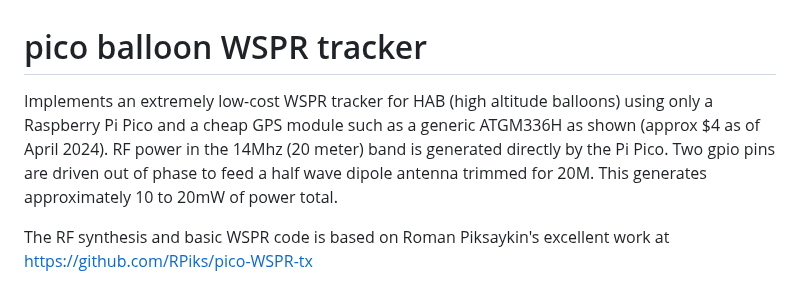
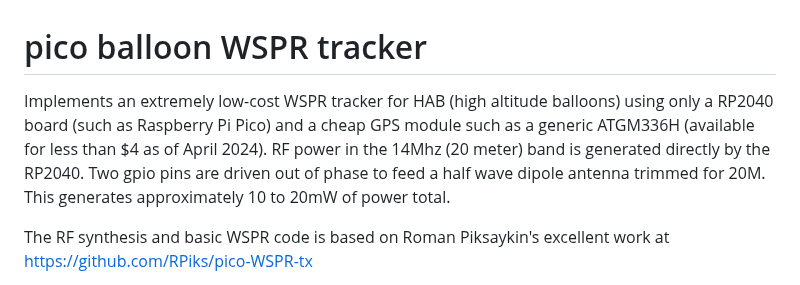
Before and after one commit to EngineerGuy314/pico-WSPRer, a Markdown page: README.md, the part around the change. Drawn GitHub-style.

```diff
--- a/README.md
+++ b/README.md
@@ -1,5 +1,5 @@
 # pico balloon WSPR tracker
-Implements an extremely low-cost WSPR tracker for HAB (high altitude balloons) using only a Raspberry Pi Pico and a cheap GPS module such as a generic ATGM336H as shown (approx $4 as of April 2024). RF power in the 14Mhz (20 meter) band is generated directly by the Pi Pico. Two gpio pins are driven out of phase to feed a half wave dipole antenna trimmed for 20M. This generates approximately 10 to 20mW of power total.
+Implements an extremely low-cost WSPR tracker for HAB (high altitude balloons) using only a RP2040 board (such as Raspberry Pi Pico) and a cheap GPS module such as a generic ATGM336H (available for less than $4 as of April 2024). RF power in the 14Mhz (20 meter) band is generated directly by the RP2040. Two gpio pins are driven out of phase to feed a half wave dipole antenna trimmed for 20M. This generates approximately 10 to 20mW of power total.
 
 The RF synthesis and basic WSPR code is based on Roman Piksaykin's excellent work at https://github.com/RPiks/pico-WSPR-tx
 
```
